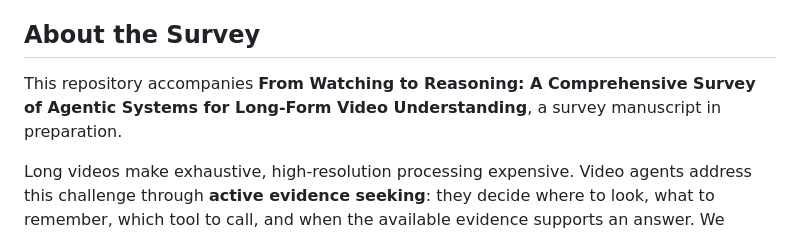
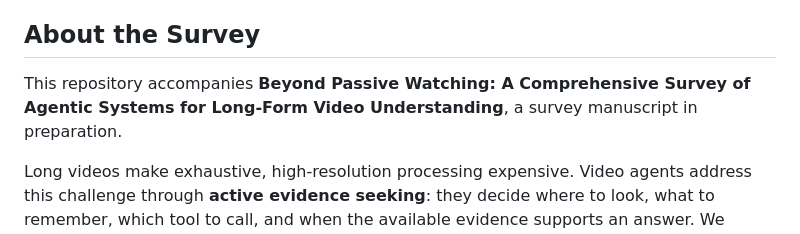
Before and after one commit to PhuTran1005/Awesome-Long-Video-Agent-Papers, a Markdown page: README.md, the part around the change. GitHub-like rendering.

Commit message:
Update survey title in README.md

```diff
--- a/README.md
+++ b/README.md
@@ -19,7 +19,7 @@
 
 ## About the Survey
 
-This repository accompanies **From Watching to Reasoning: A Comprehensive Survey of Agentic Systems for Long-Form Video Understanding**, a survey manuscript in preparation.
+This repository accompanies **Beyond Passive Watching: A Comprehensive Survey of Agentic Systems for Long-Form Video Understanding**, a survey manuscript in preparation.
 
 Long videos make exhaustive, high-resolution processing expensive. Video agents address this challenge through **active evidence seeking**: they decide where to look, what to remember, which tool to call, and when the available evidence supports an answer. We organize this literature around four connected functions of the agent loop.
 
```
